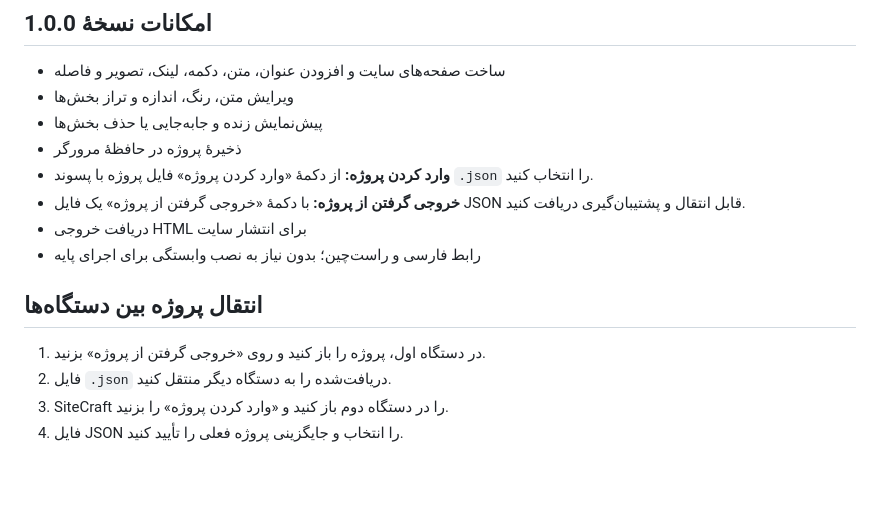
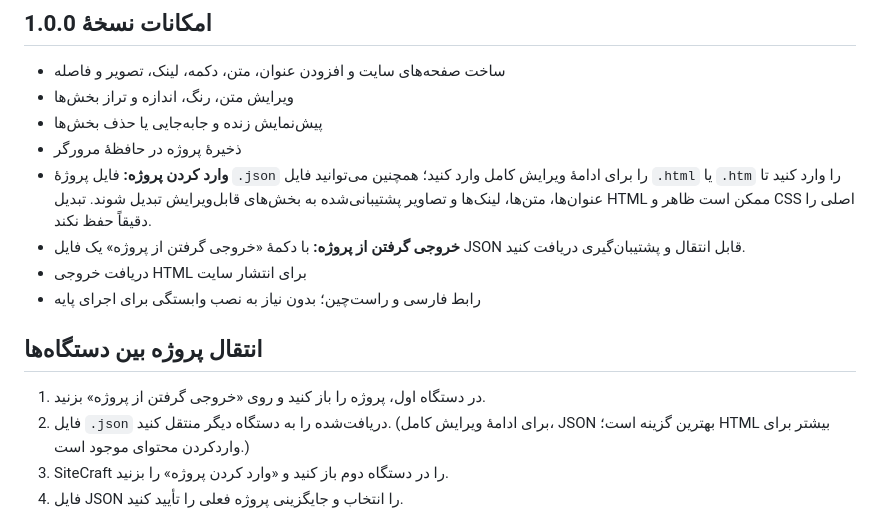
Before and after one commit to nikanazimi1393-design/sitecraft, a Markdown page: README.md, the part around the change. GitHub-like rendering; blank space fills up the shorter version.

Commit message:
Document HTML import support

```diff
--- a/README.md
+++ b/README.md
@@ -16,7 +16,7 @@
 - ویرایش متن، رنگ، اندازه و تراز بخش‌ها
 - پیش‌نمایش زنده و جابه‌جایی یا حذف بخش‌ها
 - ذخیرهٔ پروژه در حافظهٔ مرورگر
-- **وارد کردن پروژه:** از دکمهٔ «وارد کردن پروژه» فایل پروژه با پسوند `.json` را انتخاب کنید.
+- **وارد کردن پروژه:** فایل پروژهٔ `.json` را برای ادامهٔ ویرایش کامل وارد کنید؛ همچنین می‌توانید فایل `.html` یا `.htm` را وارد کنید تا عنوان‌ها، متن‌ها، لینک‌ها و تصاویر پشتیبانی‌شده به بخش‌های قابل‌ویرایش تبدیل شوند. تبدیل HTML ممکن است ظاهر و CSS اصلی را دقیقاً حفظ نکند.
 - **خروجی گرفتن از پروژه:** با دکمهٔ «خروجی گرفتن از پروژه» یک فایل JSON قابل انتقال و پشتیبان‌گیری دریافت کنید.
 - دریافت خروجی HTML برای انتشار سایت
 - رابط فارسی و راست‌چین؛ بدون نیاز به نصب وابستگی برای اجرای پایه
@@ -24,7 +24,7 @@
 ## انتقال پروژه بین دستگاه‌ها
 
 1. در دستگاه اول، پروژه را باز کنید و روی «خروجی گرفتن از پروژه» بزنید.
-2. فایل `.json` دریافت‌شده را به دستگاه دیگر منتقل کنید.
+2. فایل `.json` دریافت‌شده را به دستگاه دیگر منتقل کنید. (برای ادامهٔ ویرایش کامل، JSON بهترین گزینه است؛ HTML بیشتر برای واردکردن محتوای موجود است.)
 3. SiteCraft را در دستگاه دوم باز کنید و «وارد کردن پروژه» را بزنید.
 4. فایل JSON را انتخاب و جایگزینی پروژه فعلی را تأیید کنید.
 
```
